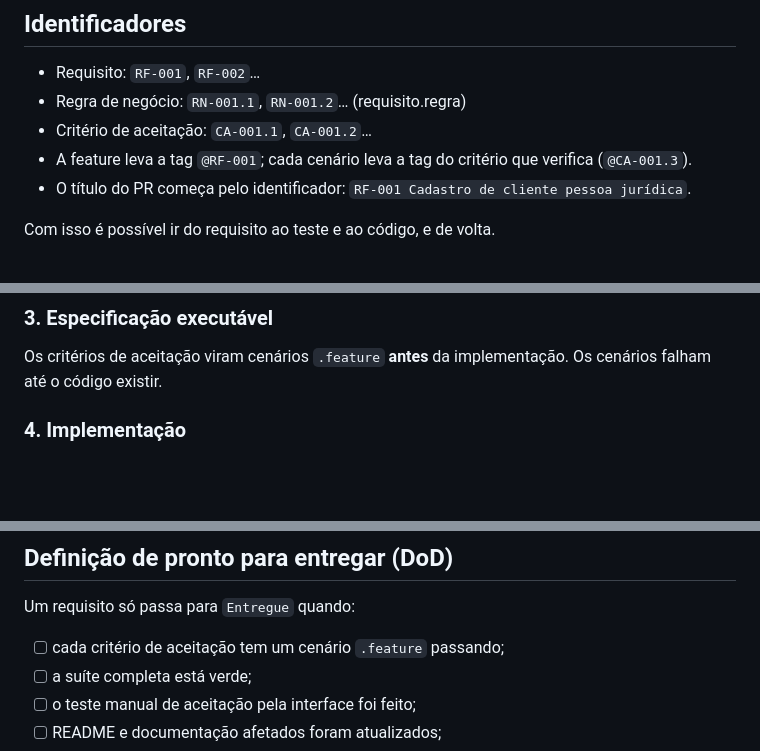
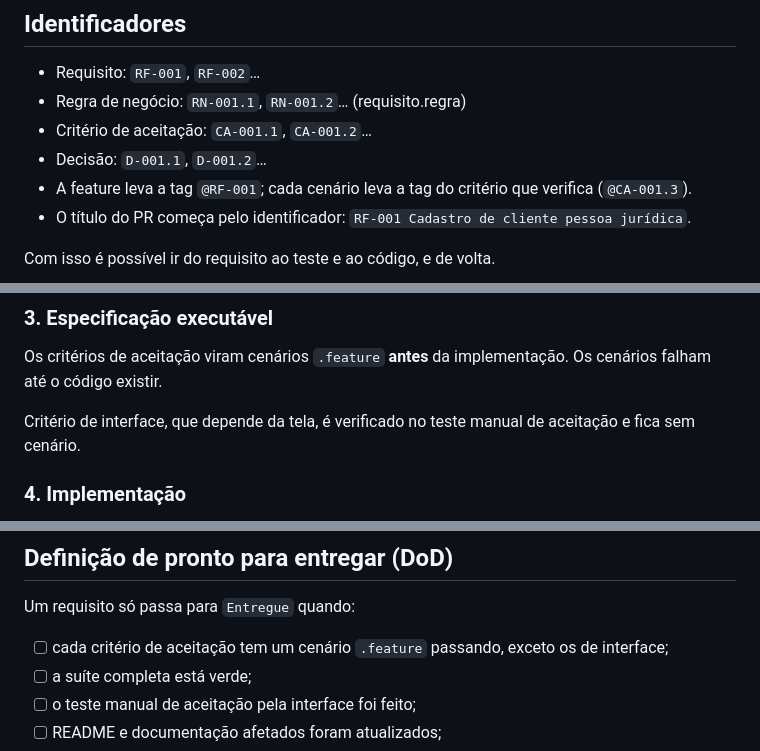
Before and after one commit to carloseduardo22-rjce/kalles, a Markdown page: docs/processo-de-requisitos.md, 3 parts joined by grey strips. Drawn GitHub-style; blank space fills up the shorter version.

```diff
--- a/docs/processo-de-requisitos.md
+++ b/docs/processo-de-requisitos.md
@@ -16,6 +16,7 @@ Todo requisito novo do Kalles segue este ciclo, do levantamento à entrega. Corr
 - Requisito: `RF-001`, `RF-002`…
 - Regra de negócio: `RN-001.1`, `RN-001.2`… (requisito.regra)
 - Critério de aceitação: `CA-001.1`, `CA-001.2`…
+- Decisão: `D-001.1`, `D-001.2`…
 - A feature leva a tag `@RF-001`; cada cenário leva a tag do critério que verifica (`@CA-001.3`).
 - O título do PR começa pelo identificador: `RF-001 Cadastro de cliente pessoa jurídica`.
 
@@ -48,6 +49,8 @@ As decisões tomadas aqui são registradas na seção **Decisões** do documento
 ### 3. Especificação executável
 
 Os critérios de aceitação viram cenários `.feature` **antes** da implementação. Os cenários falham até o código existir.
+
+Critério de interface, que depende da tela, é verificado no teste manual de aceitação e fica sem cenário.
 
 ### 4. Implementação
 
@@ -84,7 +87,7 @@ Um requisito só sai de `Rascunho` para `Aprovado` quando:
 
 Um requisito só passa para `Entregue` quando:
 
-- [ ] cada critério de aceitação tem um cenário `.feature` passando;
+- [ ] cada critério de aceitação tem um cenário `.feature` passando, exceto os de interface;
 - [ ] a suíte completa está verde;
 - [ ] o teste manual de aceitação pela interface foi feito;
 - [ ] README e documentação afetados foram atualizados;
```
Also changed, not shown: docs/requisitos/RF-001-cliente-pessoa-juridica.md (+19 -1 lines).
